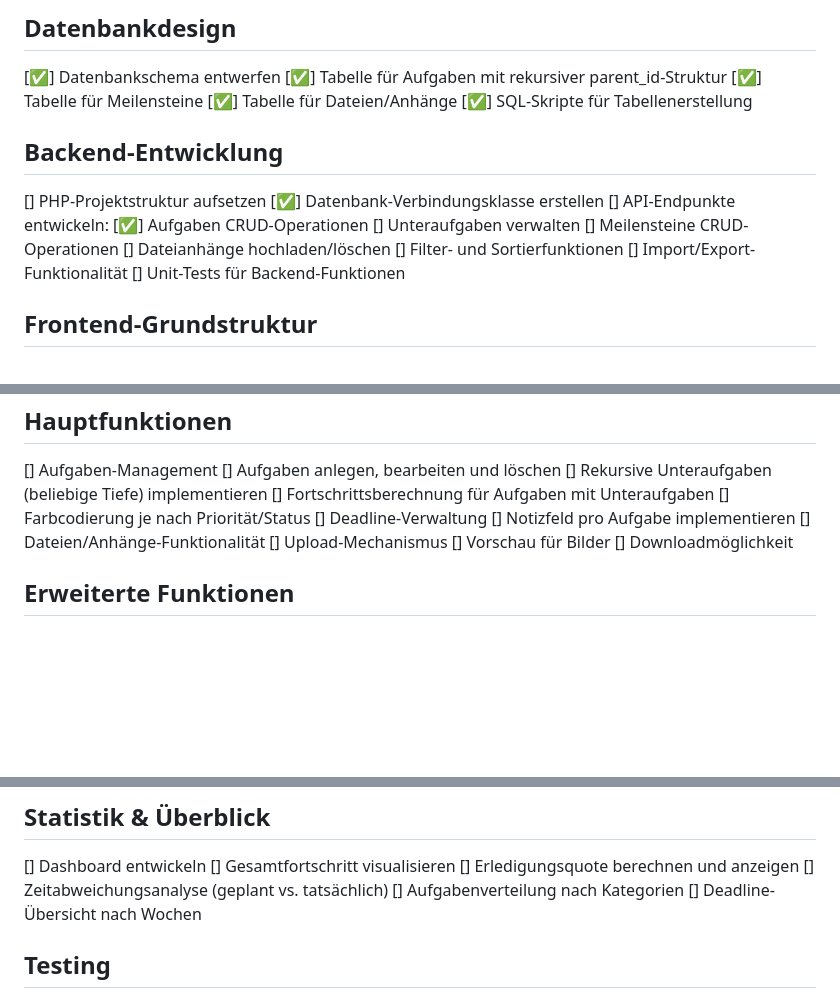
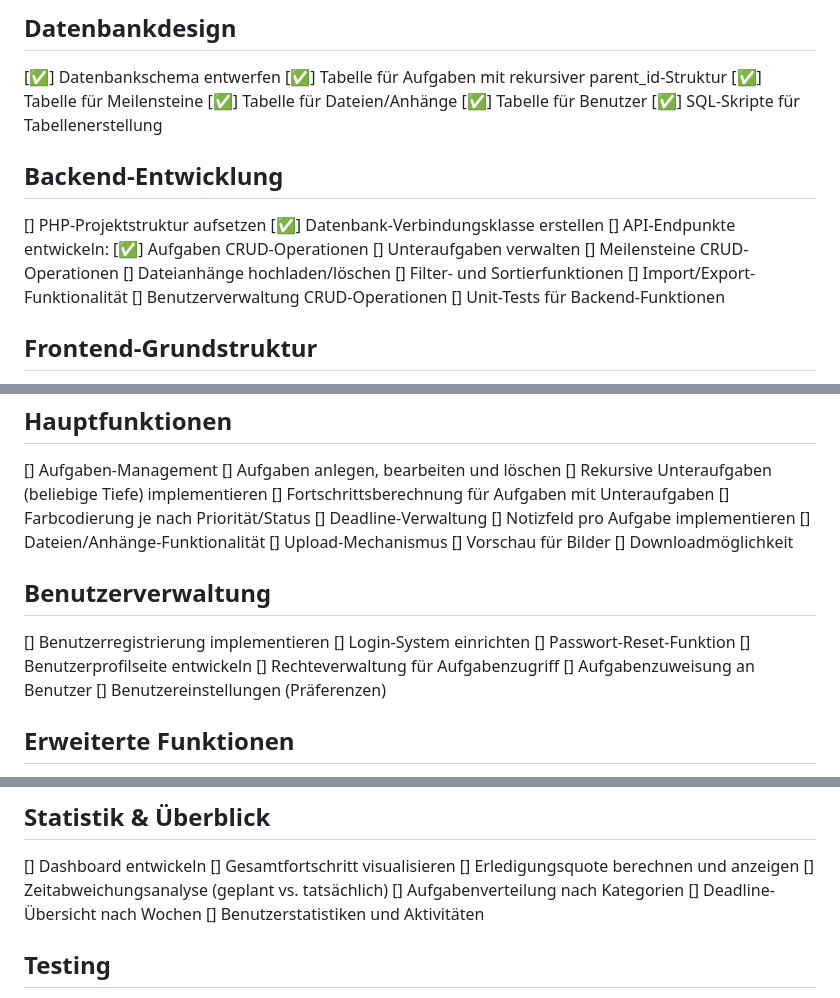
Before and after one commit to timbornemann/Total-Task-Tracker, a Markdown page: Plan.md, 3 parts joined by grey strips. GitHub-like rendering; blank space fills up the shorter version.

Commit message:
update plan

```diff
--- a/Plan.md
+++ b/Plan.md
@@ -11,6 +11,7 @@
   [✅] Tabelle für Aufgaben mit rekursiver parent_id-Struktur
   [✅] Tabelle für Meilensteine
   [✅] Tabelle für Dateien/Anhänge
+  [✅] Tabelle für Benutzer
 [✅] SQL-Skripte für Tabellenerstellung
 
 
@@ -24,6 +25,7 @@
   [] Dateianhänge hochladen/löschen
   [] Filter- und Sortierfunktionen
   [] Import/Export-Funktionalität
+  [] Benutzerverwaltung CRUD-Operationen
 [] Unit-Tests für Backend-Funktionen
 
 ## Frontend-Grundstruktur
@@ -61,6 +63,15 @@
   [] Vorschau für Bilder
   [] Downloadmöglichkeit
 
+## Benutzerverwaltung
+[] Benutzerregistrierung implementieren
+[] Login-System einrichten
+[] Passwort-Reset-Funktion
+[] Benutzerprofilseite entwickeln
+[] Rechteverwaltung für Aufgabenzugriff
+[] Aufgabenzuweisung an Benutzer
+[] Benutzereinstellungen (Präferenzen)
+
 ## Erweiterte Funktionen
 [] Sortier- und Filterfunktionen
   [] Nach Deadline sortieren
@@ -91,6 +102,7 @@
   [] Zeitabweichungsanalyse (geplant vs. tatsächlich)
   [] Aufgabenverteilung nach Kategorien
   [] Deadline-Übersicht nach Wochen
+  [] Benutzerstatistiken und Aktivitäten
 
 ## Testing
 [] Unit-Tests
```
